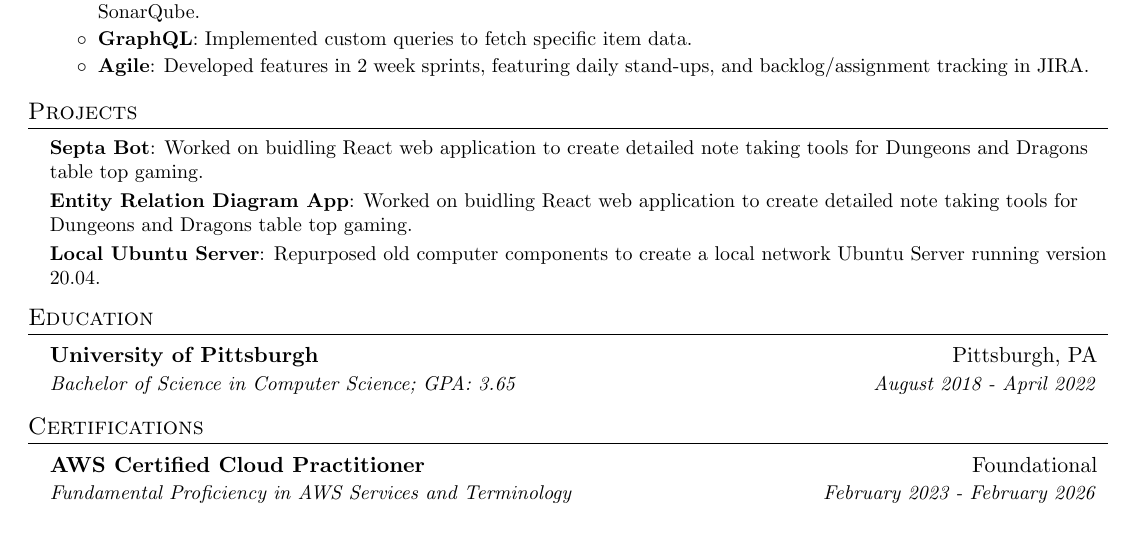
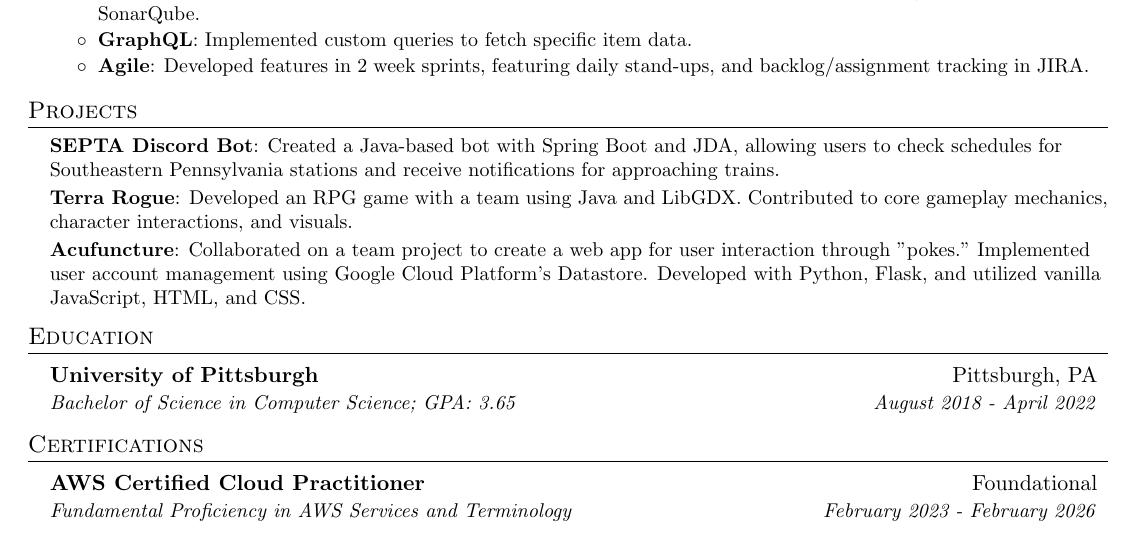
Before and after one commit to jyenriquez/resume, a LaTeX CV (resume.tex): part of the page, cut so that both start at the same text. Compiled offline with pdfLaTeX.

Commit message:
added projects

```diff
--- a/resume.tex
+++ b/resume.tex
@@ -104,9 +104,10 @@
         \section{Projects}
 
             \resumeSubHeadingListStart
-                \resumeSubItemSmall{Septa Bot}{Worked on buidling React web application to create detailed note taking tools for Dungeons and Dragons table top gaming.}
-                \resumeSubItemSmall{Entity Relation Diagram App}{Worked on buidling React web application to create detailed note taking tools for Dungeons and Dragons table top gaming.}
-                \resumeSubItemSmall{Local Ubuntu Server}{Repurposed old computer components to create a local network Ubuntu Server running version 20.04.}
+                \resumeSubItemSmall{SEPTA Discord Bot}{Created a Java-based bot with Spring Boot and JDA, allowing users to check schedules for Southeastern Pennsylvania stations and receive notifications for approaching trains.}
+                \resumeSubItemSmall{Terra Rogue}{Developed an RPG game with a team using Java and LibGDX. Contributed to core gameplay mechanics, character interactions, and visuals.}
+                \resumeSubItemSmall{Acufuncture}{Collaborated on a team project to create a web app for user interaction through "pokes." Implemented user account management using Google Cloud Platform's Datastore. Developed with Python, Flask, and utilized vanilla JavaScript, HTML, and CSS.}
+                % \resumeSubItemSmall{Local Ubuntu Server}{Repurposed old computer components to create a local network Ubuntu Server running version 20.04.}
             \resumeSubHeadingListEnd
 
     % Education
```
Also changed, not shown: resume.pdf, 3 other files.
